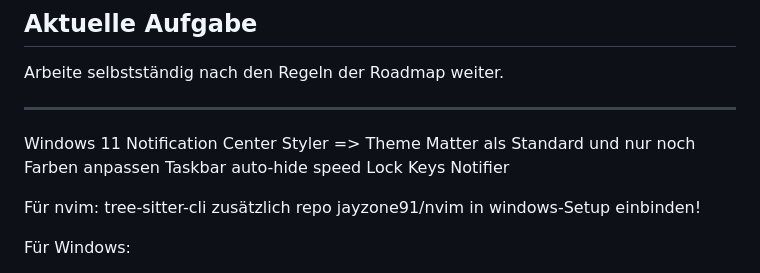
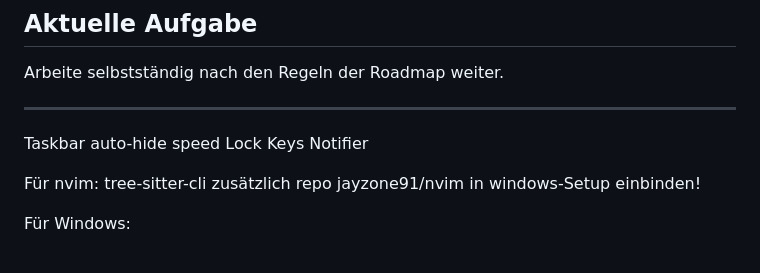
Before and after one commit to jayzone91/windows-setup, a Markdown page: notes.md, the part around the change. Rendered like a GitHub page.

```diff
--- a/notes.md
+++ b/notes.md
@@ -86,7 +86,6 @@ Arbeite selbstständig nach den Regeln der Roadmap weiter.
 
 ---
 
-Windows 11 Notification Center Styler => Theme Matter als Standard und nur noch Farben anpassen
 Taskbar auto-hide speed
 Lock Keys Notifier
 
```
